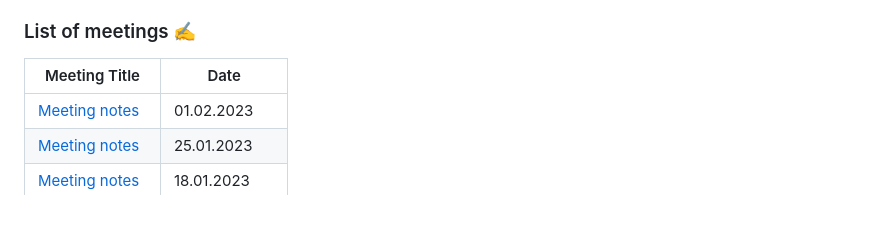
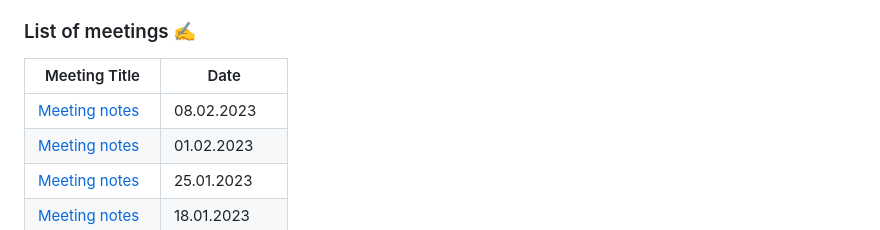
Before and after one commit to scholokov/qax-portal-2, a Markdown page: README.md, the part around the change. GitHub-like rendering.

```diff
--- a/README.md
+++ b/README.md
@@ -27,6 +27,7 @@ Each meeting is in a folder labeled by the date of the meeting. Below is a list
 
 | Meeting Title                                     | Date              |
 |---------------------------------------------------|-------------------|
+| [Meeting notes](Meeting%20notes/Meeting%20notes%2008.02.23.md) | 08.02.2023 |
 | [Meeting notes](Meeting%20notes/Meeting%20notes%2001.02.23.md) | 01.02.2023 |
 | [Meeting notes](Meeting%20notes/Meeting%20notes%2025.01.23.md) | 25.01.2023 |
 | [Meeting notes](Meeting%20notes/Meeting%20notes%2018.01.23.md) | 18.01.2023 |
```
